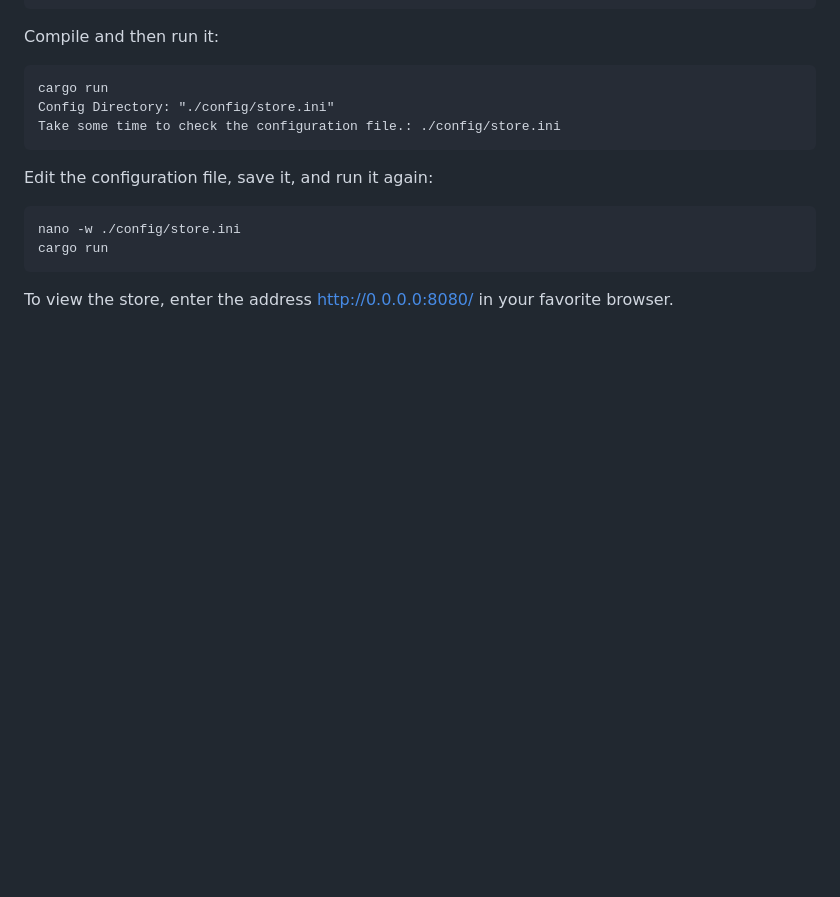
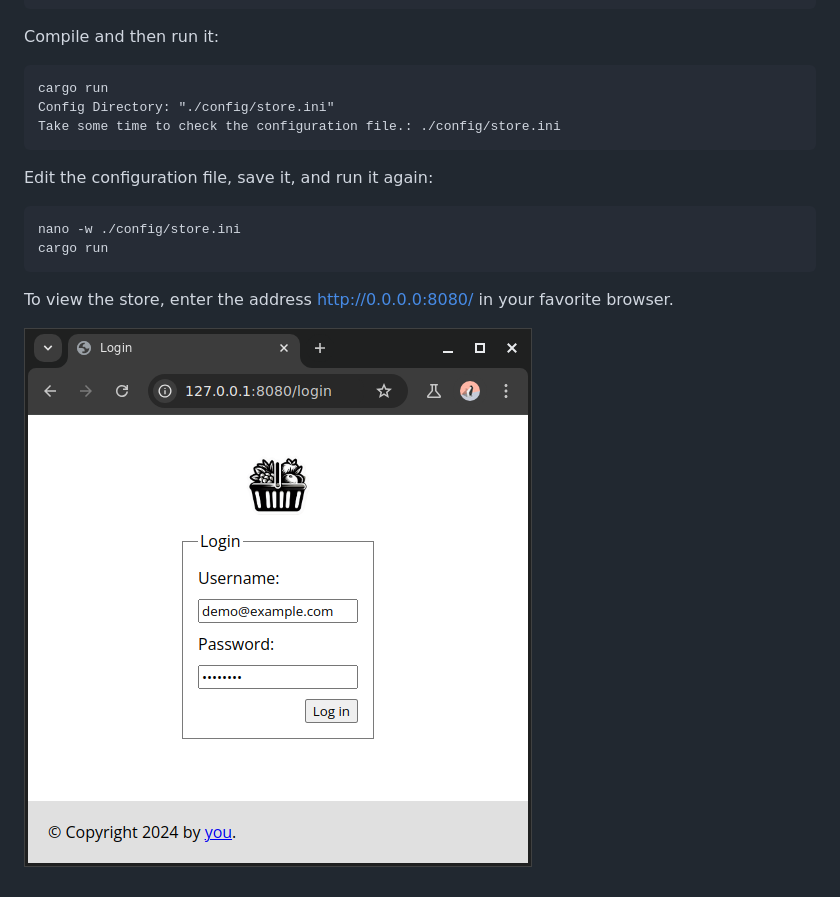
Before and after one commit to mrhdias/store, a Markdown page: README.md, the part around the change. GitHub-like rendering; pictures changed too: screenshots/login.png (added); blank space fills up the shorter version.

````diff
--- a/README.md
+++ b/README.md
@@ -36,3 +36,5 @@ nano -w ./config/store.ini
 cargo run
 ```
 To view the store, enter the address http://0.0.0.0:8080/ in your favorite browser.
+
+![Login Screenshot](https://raw.githubusercontent.com/mrhdias/store/main/screenshots/login.png)
````
Also changed, not shown: 10 other files.
